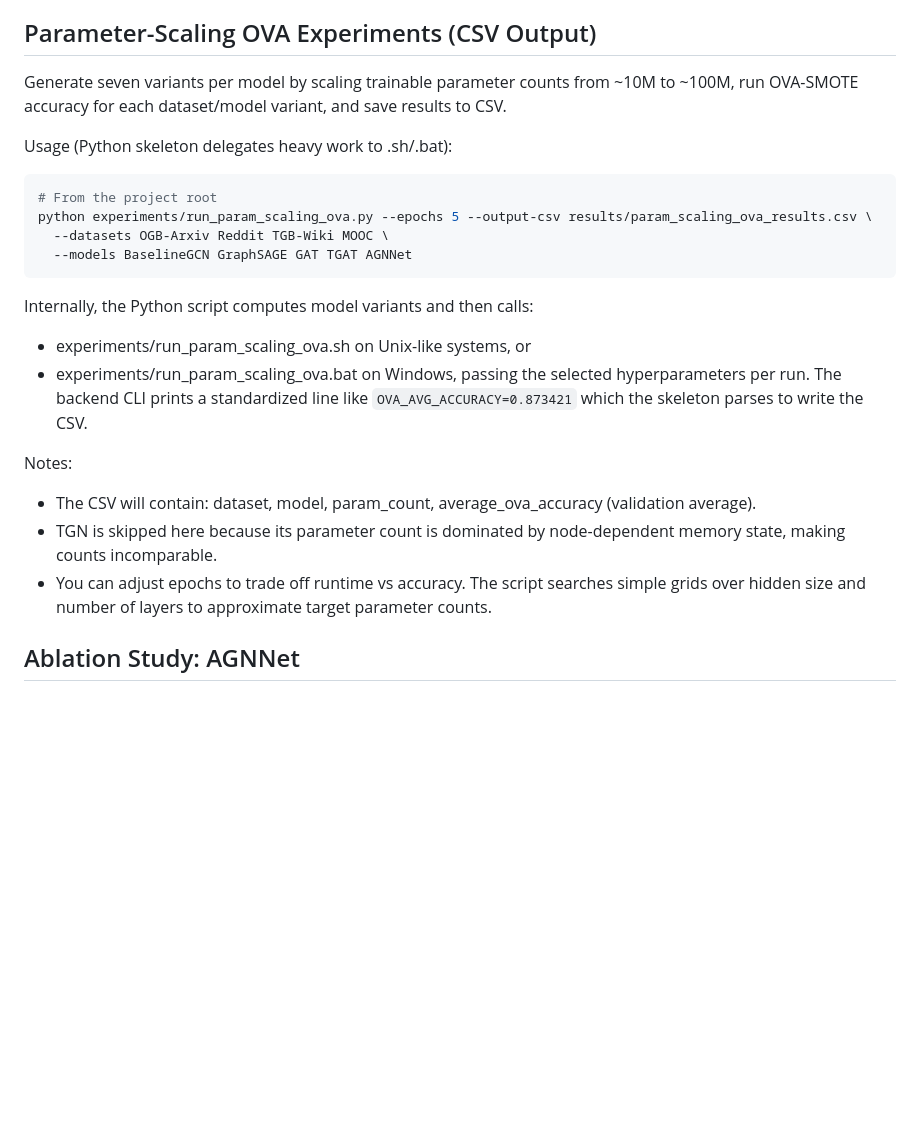
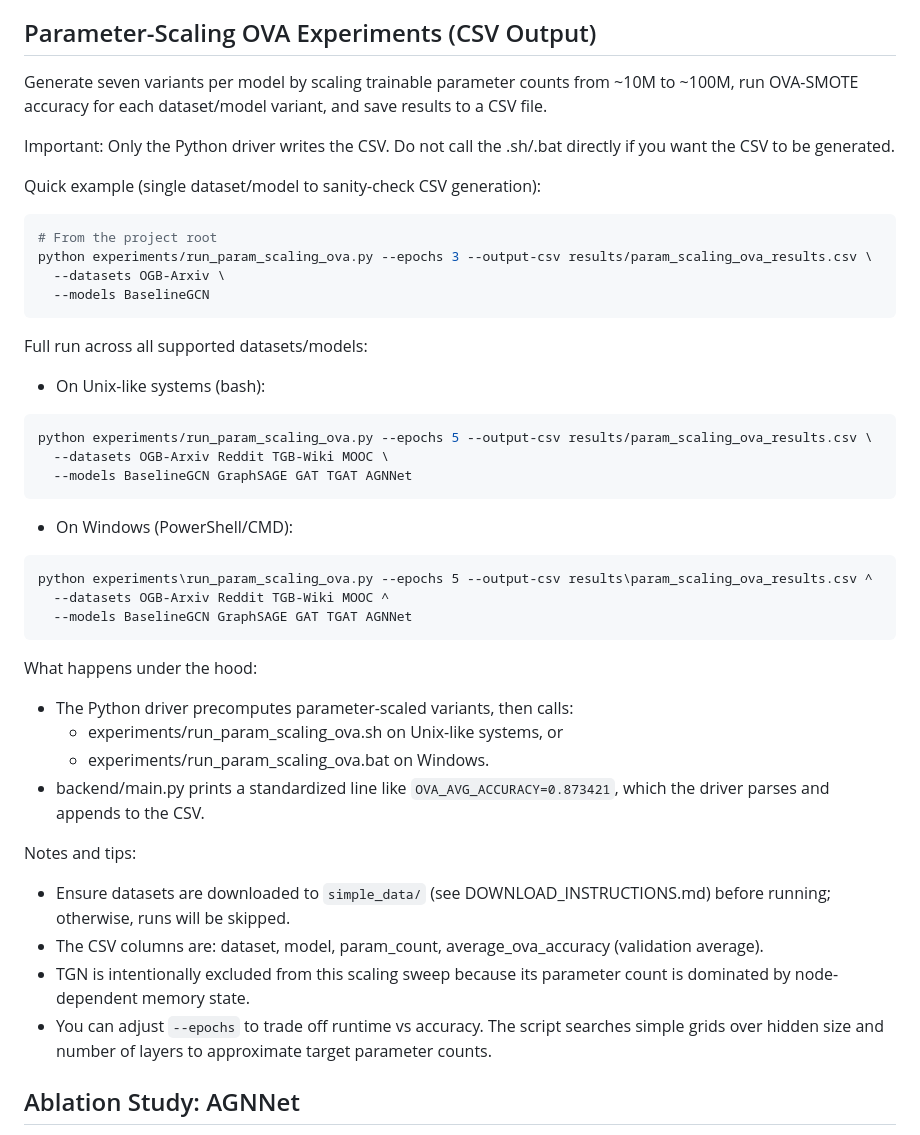
Before and after one commit to redwanUGA/test_my_agnnet_4, a Markdown page: README.md, the part around the change. Rendered like a GitHub page; blank space fills up the shorter version.

````diff
--- a/README.md
+++ b/README.md
@@ -66,24 +66,41 @@ Notes:
 - For TGN or very large graphs the per-class SMOTE step is skipped to avoid memory blow-ups.
 
 ## Parameter-Scaling OVA Experiments (CSV Output)
-Generate seven variants per model by scaling trainable parameter counts from ~10M to ~100M, run OVA-SMOTE accuracy for each dataset/model variant, and save results to CSV.
+Generate seven variants per model by scaling trainable parameter counts from ~10M to ~100M, run OVA-SMOTE accuracy for each dataset/model variant, and save results to a CSV file.
 
-Usage (Python skeleton delegates heavy work to .sh/.bat):
+Important: Only the Python driver writes the CSV. Do not call the .sh/.bat directly if you want the CSV to be generated.
+
+Quick example (single dataset/model to sanity-check CSV generation):
 ```bash
 # From the project root
+python experiments/run_param_scaling_ova.py --epochs 3 --output-csv results/param_scaling_ova_results.csv \
+  --datasets OGB-Arxiv \
+  --models BaselineGCN
+```
+Full run across all supported datasets/models:
+- On Unix-like systems (bash):
+```bash
 python experiments/run_param_scaling_ova.py --epochs 5 --output-csv results/param_scaling_ova_results.csv \
   --datasets OGB-Arxiv Reddit TGB-Wiki MOOC \
   --models BaselineGCN GraphSAGE GAT TGAT AGNNet
 ```
-Internally, the Python script computes model variants and then calls:
-- experiments/run_param_scaling_ova.sh on Unix-like systems, or
-- experiments/run_param_scaling_ova.bat on Windows,
-passing the selected hyperparameters per run. The backend CLI prints a standardized line like `OVA_AVG_ACCURACY=0.873421` which the skeleton parses to write the CSV.
+- On Windows (PowerShell/CMD):
+```bat
+python experiments\run_param_scaling_ova.py --epochs 5 --output-csv results\param_scaling_ova_results.csv ^
+  --datasets OGB-Arxiv Reddit TGB-Wiki MOOC ^
+  --models BaselineGCN GraphSAGE GAT TGAT AGNNet
+```
+What happens under the hood:
+- The Python driver precomputes parameter-scaled variants, then calls:
+  - experiments/run_param_scaling_ova.sh on Unix-like systems, or
+  - experiments/run_param_scaling_ova.bat on Windows.
+- backend/main.py prints a standardized line like `OVA_AVG_ACCURACY=0.873421`, which the driver parses and appends to the CSV.
 
-Notes:
-- The CSV will contain: dataset, model, param_count, average_ova_accuracy (validation average).
-- TGN is skipped here because its parameter count is dominated by node-dependent memory state, making counts incomparable.
-- You can adjust epochs to trade off runtime vs accuracy. The script searches simple grids over hidden size and number of layers to approximate target parameter counts.
+Notes and tips:
+- Ensure datasets are downloaded to `simple_data/` (see DOWNLOAD_INSTRUCTIONS.md) before running; otherwise, runs will be skipped.
+- The CSV columns are: dataset, model, param_count, average_ova_accuracy (validation average).
+- TGN is intentionally excluded from this scaling sweep because its parameter count is dominated by node-dependent memory state.
+- You can adjust `--epochs` to trade off runtime vs accuracy. The script searches simple grids over hidden size and number of layers to approximate target parameter counts.
 
 ## Ablation Study: AGNNet
 This repo includes a ready-to-run, reproducible ablation study for AGNNet that isolates the contribution of its main components. The ablation compares a baseline AGNNet configuration against targeted removals/toggles across all supported datasets.
````
